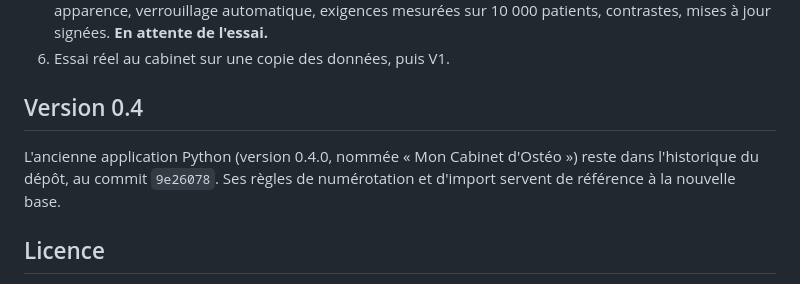
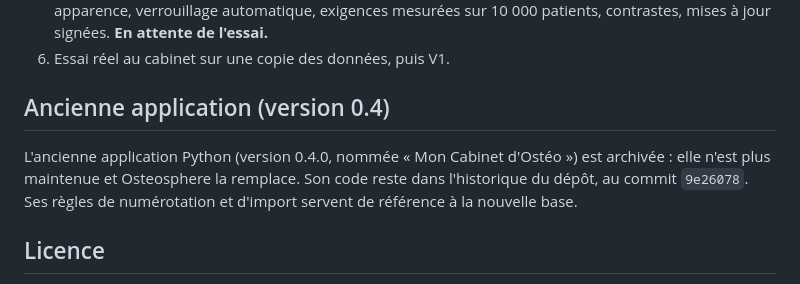
Before and after one commit to Kiiwom/mon-cabinet-osteo, a Markdown page: README.md, the part around the change. Rendered like a GitHub page.

Commit message:
README : l'ancienne application Python 0.4 est archivée
Elle n'est plus maintenue et Osteosphere la remplace ; son code reste
dans l'historique du dépôt, au commit 9e26078.

Co-Authored-By: Claude Opus 5.5 <noreply@anthropic.com>
Claude-Session: https://claude.ai/code/session_01FrXb2cn7rJfgwGX8JAWMcd

```diff
--- a/README.md
+++ b/README.md
@@ -100,9 +100,9 @@ Les installateurs sont signés pour la mise à jour en un clic. La clé privée
 5. Statistiques, sauvegardes chiffrées et restauration, sécurité, export complet, journal, import depuis MonCabinetLibéral, accueil personnalisable, **terminée le 7 octobre 2026**. Compléments du cahier des charges en neuf lots, jusqu'à la version 0.8 du 12 octobre 2026 : imports LibreOsteo et tableur, apparence, verrouillage automatique, exigences mesurées sur 10 000 patients, contrastes, mises à jour signées. **En attente de l'essai.**
 6. Essai réel au cabinet sur une copie des données, puis V1.
 
-## Version 0.4
+## Ancienne application (version 0.4)
 
-L'ancienne application Python (version 0.4.0, nommée « Mon Cabinet d'Ostéo ») reste dans l'historique du dépôt, au commit `9e26078`. Ses règles de numérotation et d'import servent de référence à la nouvelle base.
+L'ancienne application Python (version 0.4.0, nommée « Mon Cabinet d'Ostéo ») est archivée : elle n'est plus maintenue et Osteosphere la remplace. Son code reste dans l'historique du dépôt, au commit `9e26078`. Ses règles de numérotation et d'import servent de référence à la nouvelle base.
 
 ## Licence
 
```
